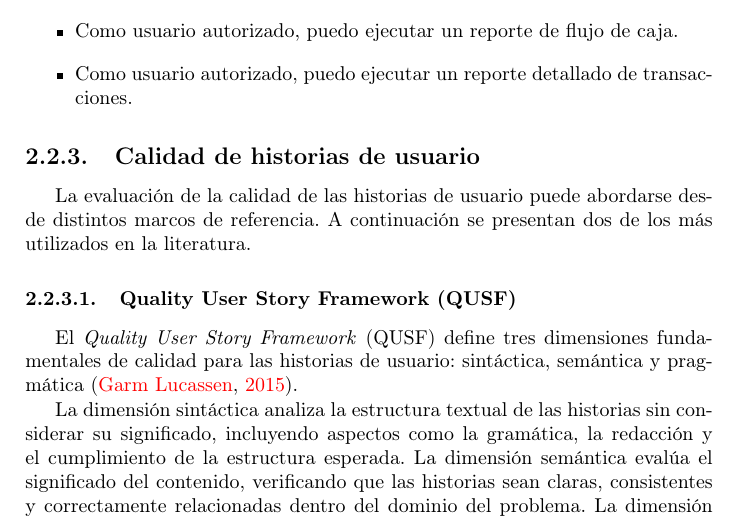
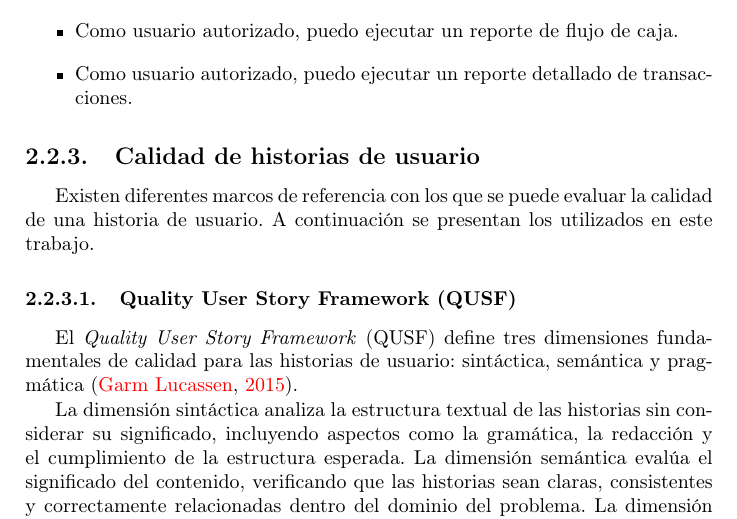
Before and after one commit to romiparada/proyecto-doc, a LaTeX thesis (main.tex, which reads revision/conceptos/main.tex): part of page 14 of 120, cut so that both start at the same text. Compiled offline with pdfLaTeX.

Commit message:
Reescribir intro de calidad de historias de usuario

```diff
--- a/revision/conceptos/main.tex
+++ b/revision/conceptos/main.tex
@@ -38,7 +38,7 @@ Puede dividirse en diferentes tipos de reportes financieros:
 \subsection{Calidad de historias de usuario}
 \label{sec:calidad_historias}
 
-La evaluación de la calidad de las historias de usuario puede abordarse desde distintos marcos de referencia. A continuación se presentan dos de los más utilizados en la literatura.
+Existen diferentes marcos de referencia con los que se puede evaluar la calidad de una historia de usuario. A continuación se presentan los utilizados en este trabajo.
 
 \subsubsection{Quality User Story Framework (QUSF)}
 \label{sec:qusf}
```
